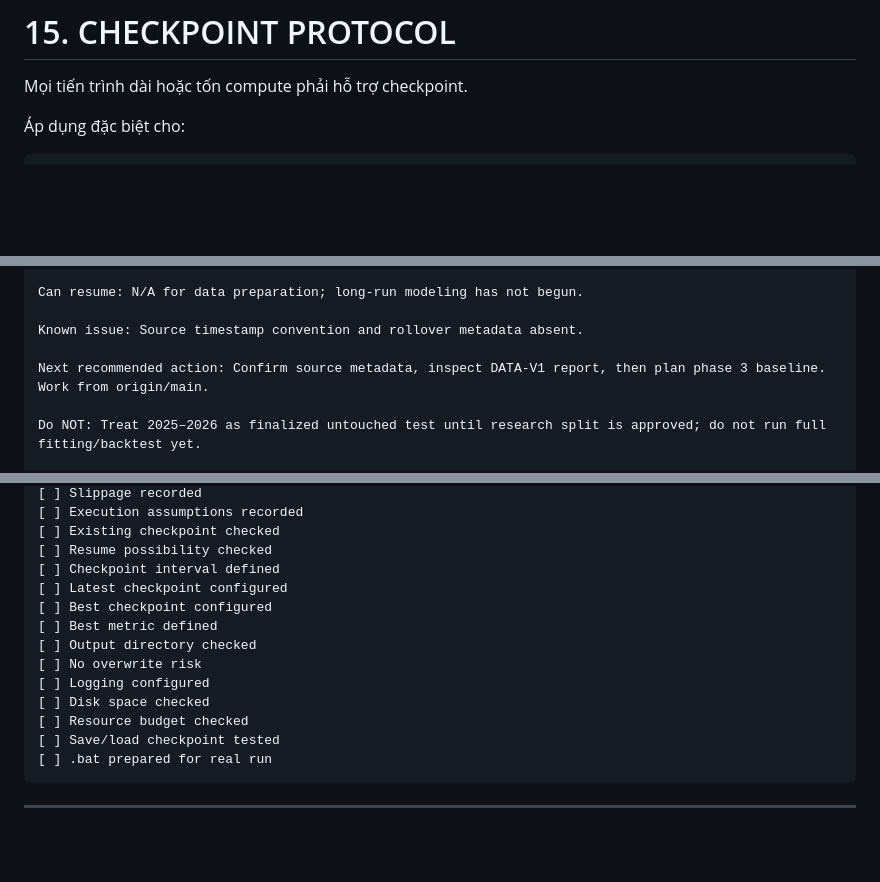
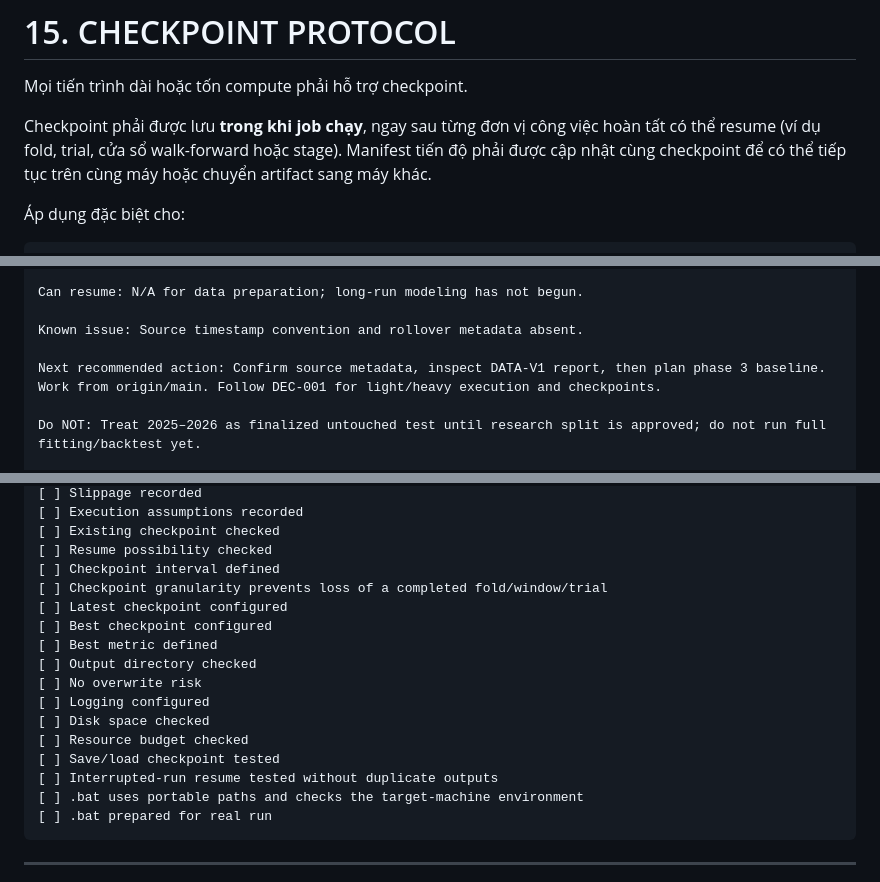
Before and after one commit to namngyh/Distributional-Bollinger-Bands-for-VN30F1M, a Markdown page: PROCESS.md, 3 parts joined by grey strips. Rendered like a GitHub page; blank space fills up the shorter version.

````diff
--- a/PROCESS.md
+++ b/PROCESS.md
@@ -686,6 +694,8 @@ Ví dụ:
 # 15. CHECKPOINT PROTOCOL
 
 Mọi tiến trình dài hoặc tốn compute phải hỗ trợ checkpoint.
+
+Checkpoint phải được lưu **trong khi job chạy**, ngay sau từng đơn vị công việc hoàn tất có thể resume (ví dụ fold, trial, cửa sổ walk-forward hoặc stage). Manifest tiến độ phải được cập nhật cùng checkpoint để có thể tiếp tục trên cùng máy hoặc chuyển artifact sang máy khác.
 
 Áp dụng đặc biệt cho:
 
@@ -1841,7 +1880,7 @@ Can resume: N/A for data preparation; long-run modeling has not begun.
 
 Known issue: Source timestamp convention and rollover metadata absent.
 
-Next recommended action: Confirm source metadata, inspect DATA-V1 report, then plan phase 3 baseline. Work from origin/main.
+Next recommended action: Confirm source metadata, inspect DATA-V1 report, then plan phase 3 baseline. Work from origin/main. Follow DEC-001 for light/heavy execution and checkpoints.
 
 Do NOT: Treat 2025–2026 as finalized untouched test until research split is approved; do not run full fitting/backtest yet.
 
@@ -2095,6 +2134,7 @@ Trước train/backtest/optimization:
 [ ] Existing checkpoint checked
 [ ] Resume possibility checked
 [ ] Checkpoint interval defined
+[ ] Checkpoint granularity prevents loss of a completed fold/window/trial
 [ ] Latest checkpoint configured
 [ ] Best checkpoint configured
 [ ] Best metric defined
@@ -2104,6 +2144,8 @@ Trước train/backtest/optimization:
 [ ] Disk space checked
 [ ] Resource budget checked
 [ ] Save/load checkpoint tested
+[ ] Interrupted-run resume tested without duplicate outputs
+[ ] .bat uses portable paths and checks the target-machine environment
 [ ] .bat prepared for real run
 ```
 
````
Also changed, not shown: other parts of PROCESS.md (+41 -4 lines), docs/research_plan.md (+4 -0 lines).
